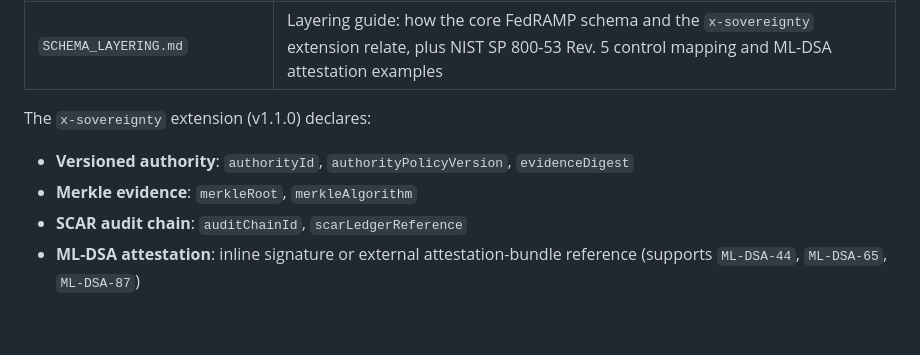
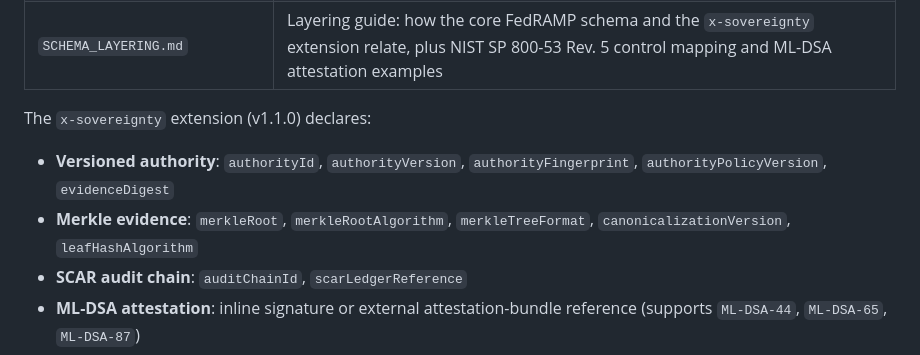
Before and after one commit to Appel420/Sovereignty-AI-Gate, a Markdown page: README.md, the part around the change. GitHub-like rendering; blank space fills up the shorter version.

Commit message:
Potential fix for pull request finding
Co-authored-by: Copilot Autofix powered by AI <175728472+Copilot@users.noreply.github.com>

```diff
--- a/README.md
+++ b/README.md
@@ -245,8 +245,8 @@ Two JSON Schema Draft 2020-12 definitions were added to support FedRAMP evidence
 
 The `x-sovereignty` extension (v1.1.0) declares:
 
-- **Versioned authority**: `authorityId`, `authorityPolicyVersion`, `evidenceDigest`
-- **Merkle evidence**: `merkleRoot`, `merkleAlgorithm`
+- **Versioned authority**: `authorityId`, `authorityVersion`, `authorityFingerprint`, `authorityPolicyVersion`, `evidenceDigest`
+- **Merkle evidence**: `merkleRoot`, `merkleRootAlgorithm`, `merkleTreeFormat`, `canonicalizationVersion`, `leafHashAlgorithm`
 - **SCAR audit chain**: `auditChainId`, `scarLedgerReference`
 - **ML-DSA attestation**: inline signature or external attestation-bundle reference (supports `ML-DSA-44`, `ML-DSA-65`, `ML-DSA-87`)
 - **SBP capability negotiation**: `sovereigntyProtocol` block declaring SBP name, semantic version, and supported capabilities
```
